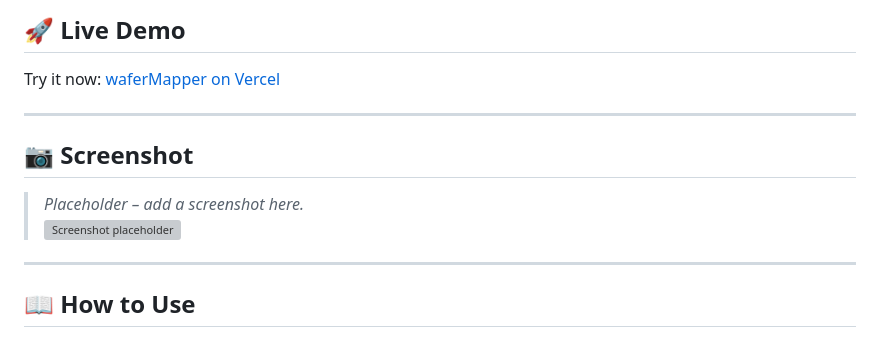
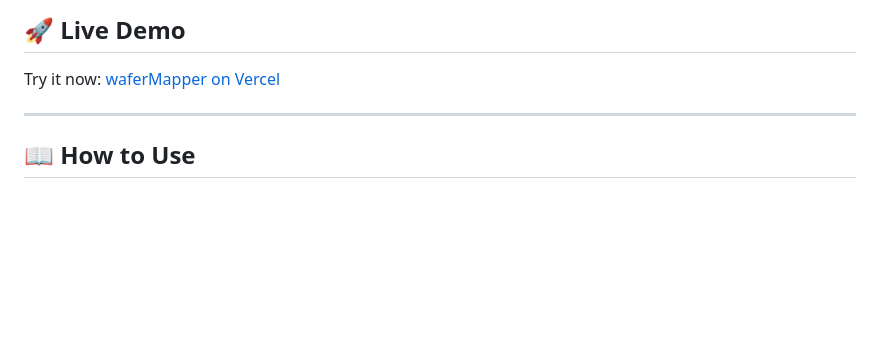
Before and after one commit to waferflopai/waferMapper, a Markdown page: README.md, the part around the change. Drawn GitHub-style; blank space fills up the shorter version; grey boxes are pictures that could not be loaded.

```diff
--- a/README.md
+++ b/README.md
@@ -29,13 +29,6 @@ Map multiple incoming CSV files to a single master schema, visually. No uploads,
 ## 🚀 Live Demo
 
 Try it now: [waferMapper on Vercel](https://wafermapper.vercel.app/)
-
----
-
-## 📷 Screenshot
-
-> *Placeholder – add a screenshot here.*
-> ![Screenshot placeholder](https://via.placeholder.com/800x450?text=waferMapper+screenshot)
 
 ---
 
```
